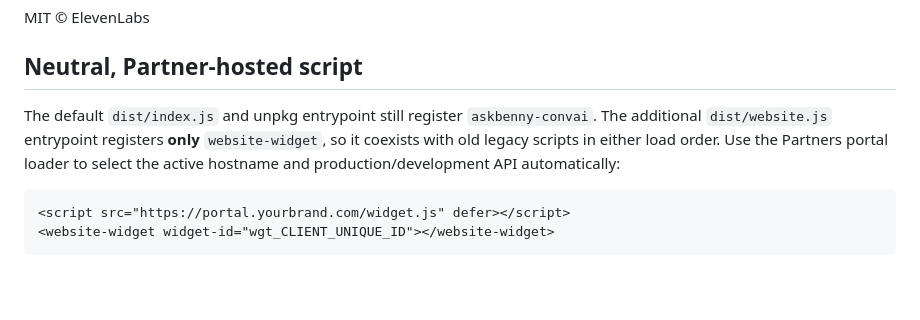
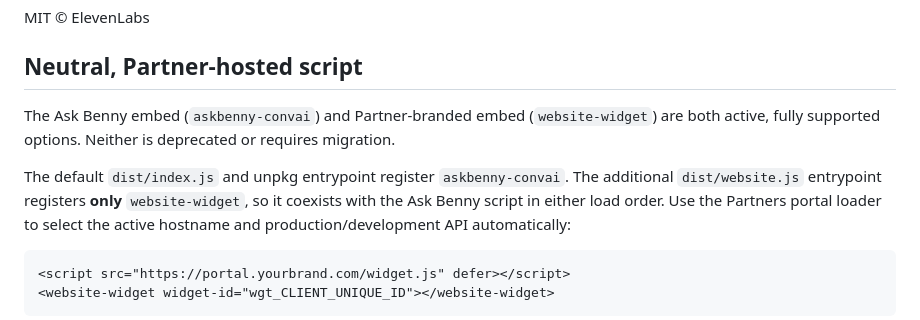
Before and after one commit to askbenny/convai-widget-embed, a Markdown page: README.md, the part around the change. Rendered like a GitHub page; blank space fills up the shorter version.

Commit message:
docs: describe both embed formats as active and supported

````diff
--- a/README.md
+++ b/README.md
@@ -78,9 +78,12 @@ MIT © ElevenLabs
 
 ## Neutral, Partner-hosted script
 
-The default `dist/index.js` and unpkg entrypoint still register `askbenny-convai`.
+The Ask Benny embed (`askbenny-convai`) and Partner-branded embed (`website-widget`)
+are both active, fully supported options. Neither is deprecated or requires migration.
+
+The default `dist/index.js` and unpkg entrypoint register `askbenny-convai`.
 The additional `dist/website.js` entrypoint registers **only** `website-widget`, so
-it coexists with old legacy scripts in either load order. Use the Partners portal
+it coexists with the Ask Benny script in either load order. Use the Partners portal
 loader to select the active hostname and production/development API automatically:
 
 ```html
````
